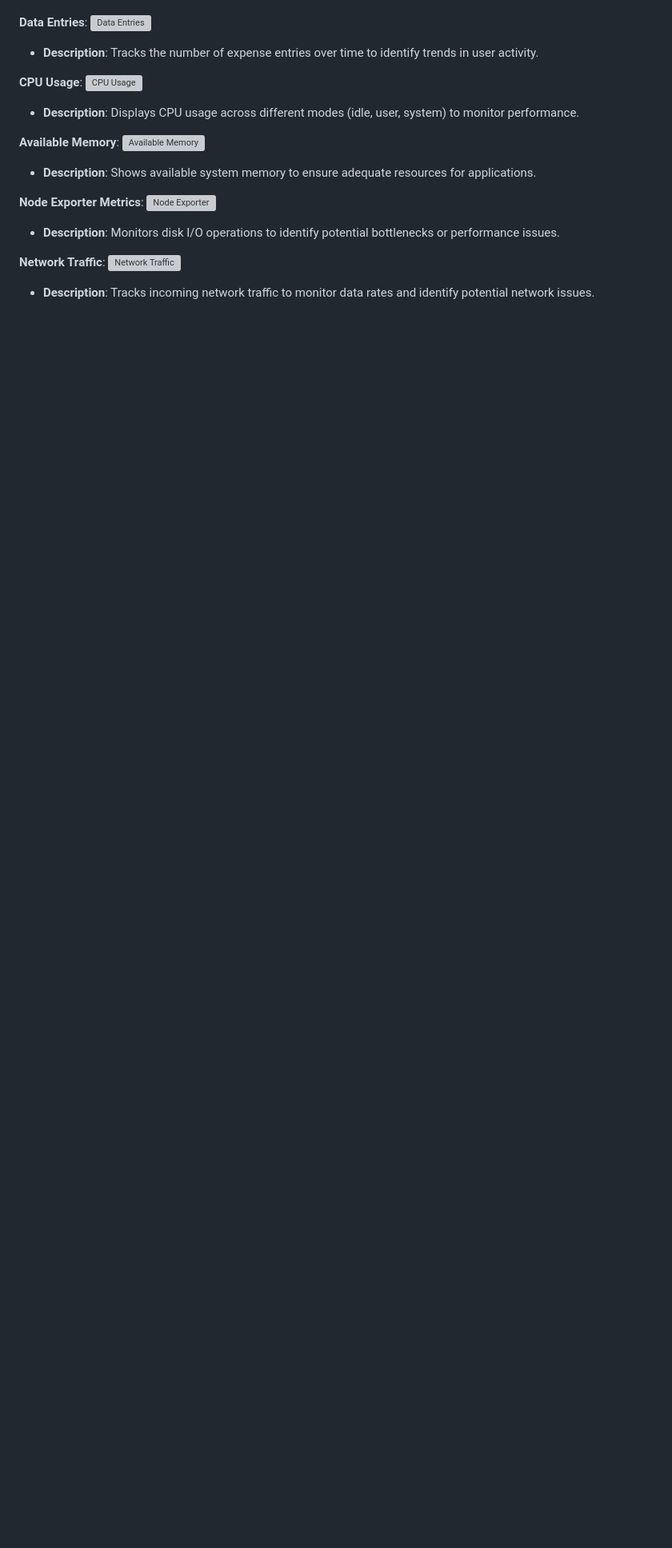
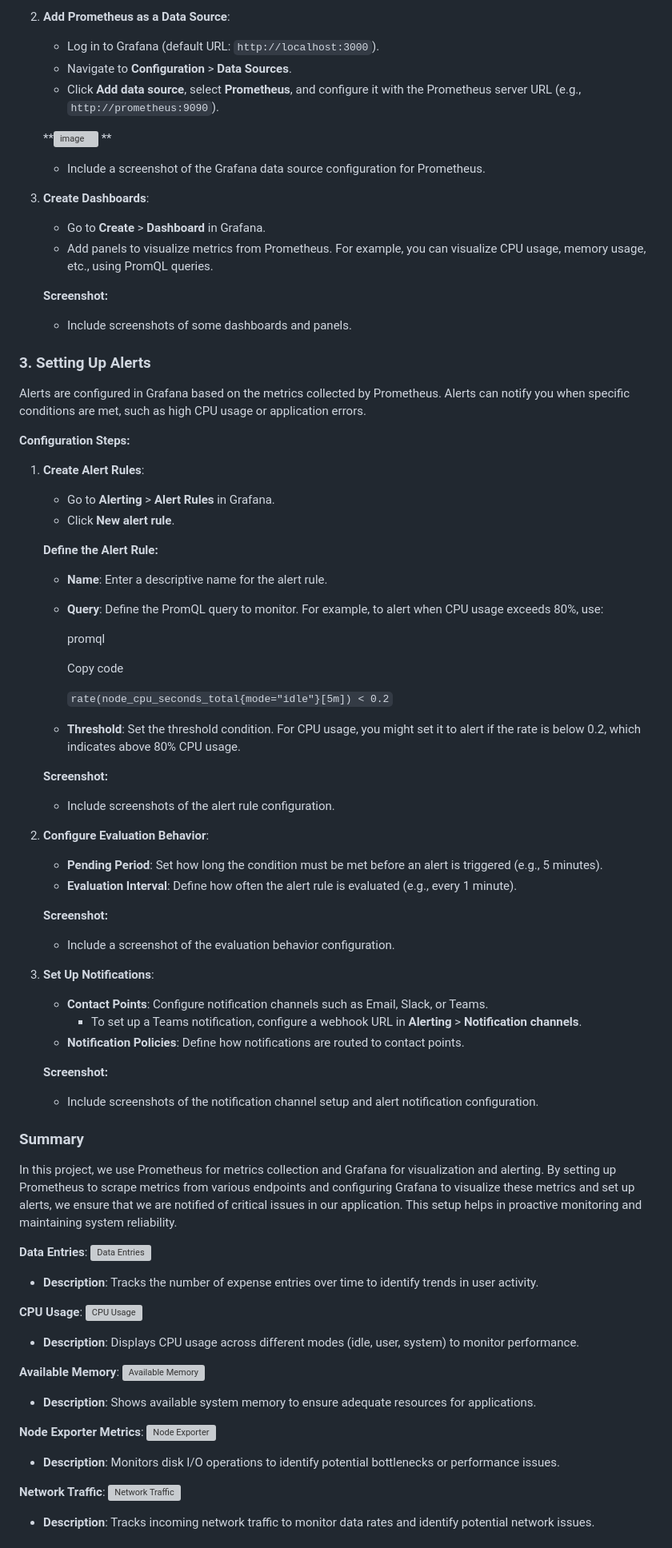
Before and after one commit to AlpeshDanilkumar/expense-tracker-project, a Markdown page: README.md, the part around the change printed below. Shown: that part at 80% size. Drawn GitHub-style; blank space fills up the shorter version; grey boxes are pictures that could not be loaded.

```diff
--- a/README.md
+++ b/README.md
@@ -264,3 +332,70 @@ The `deploy.yml` file defines a GitHub Actions workflow for automating the build
+2.  **Add Prometheus as a Data Source**:
+
+    -   Log in to Grafana (default URL: `http://localhost:3000`).
+    -   Navigate to **Configuration** > **Data Sources**.
+    -   Click **Add data source**, select **Prometheus**, and configure it with the Prometheus server URL (e.g., `http://prometheus:9090`).
+
+    **![image](https://github.com/user-attachments/assets/62ef3ba5-0f05-4a17-b2b9-c692f8b3bb06)
+**
+
+    -   Include a screenshot of the Grafana data source configuration for Prometheus.
+3.  **Create Dashboards**:
+
+    -   Go to **Create** > **Dashboard** in Grafana.
+    -   Add panels to visualize metrics from Prometheus. For example, you can visualize CPU usage, memory usage, etc., using PromQL queries.
+
+    **Screenshot:**
+
+    -   Include screenshots of some dashboards and panels.
+
+### 3\. **Setting Up Alerts**
+
+Alerts are configured in Grafana based on the metrics collected by Prometheus. Alerts can notify you when specific conditions are met, such as high CPU usage or application errors.
+
+**Configuration Steps:**
+
+1.  **Create Alert Rules**:
+
+    -   Go to **Alerting** > **Alert Rules** in Grafana.
+    -   Click **New alert rule**.
+
+    **Define the Alert Rule:**
+
+    -   **Name**: Enter a descriptive name for the alert rule.
+    -   **Query**: Define the PromQL query to monitor. For example, to alert when CPU usage exceeds 80%, use:
+
+        promql
+
+        Copy code
+
+        `rate(node_cpu_seconds_total{mode="idle"}[5m]) < 0.2`
+
+    -   **Threshold**: Set the threshold condition. For CPU usage, you might set it to alert if the rate is below 0.2, which indicates above 80% CPU usage.
+
+    **Screenshot:**
+
+    -   Include screenshots of the alert rule configuration.
+2.  **Configure Evaluation Behavior**:
+
+    -   **Pending Period**: Set how long the condition must be met before an alert is triggered (e.g., 5 minutes).
+    -   **Evaluation Interval**: Define how often the alert rule is evaluated (e.g., every 1 minute).
+
+    **Screenshot:**
+
+    -   Include a screenshot of the evaluation behavior configuration.
+3.  **Set Up Notifications**:
+
+    -   **Contact Points**: Configure notification channels such as Email, Slack, or Teams.
+        -   To set up a Teams notification, configure a webhook URL in **Alerting** > **Notification channels**.
+    -   **Notification Policies**: Define how notifications are routed to contact points.
+
+    **Screenshot:**
+
+    -   Include screenshots of the notification channel setup and alert notification configuration.
+
+### Summary
+
+In this project, we use Prometheus for metrics collection and Grafana for visualization and alerting. By setting up Prometheus to scrape metrics from various endpoints and configuring Grafana to visualize these metrics and set up alerts, we ensure that we are notified of critical issues in our application. This setup helps in proactive monitoring and maintaining system reliability.
 
 **Data Entries**: ![Data Entries](https://github.com/user-attachments/assets/450e675a-05e8-488c-b26d-002e8d3cab69)
 
```
Also changed, not shown: other parts of README.md (+75 -7 lines).
